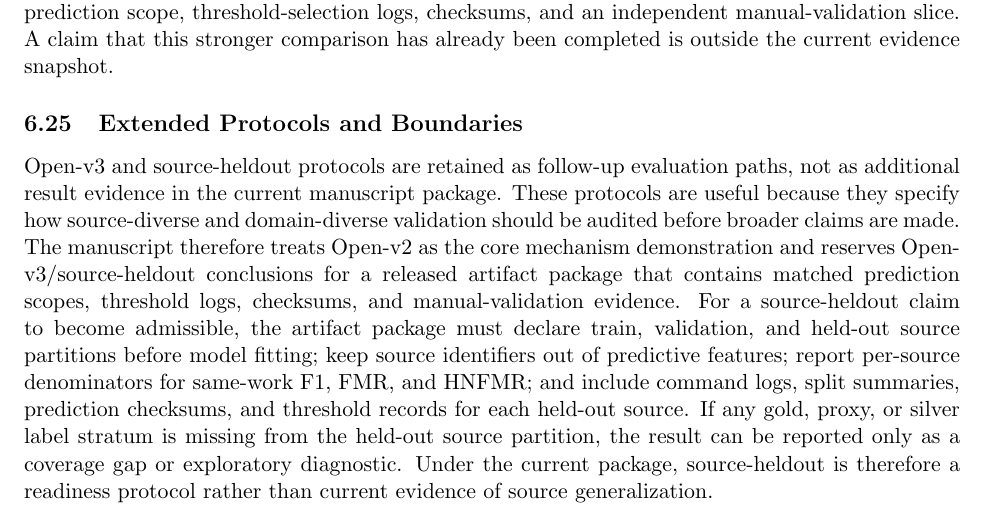
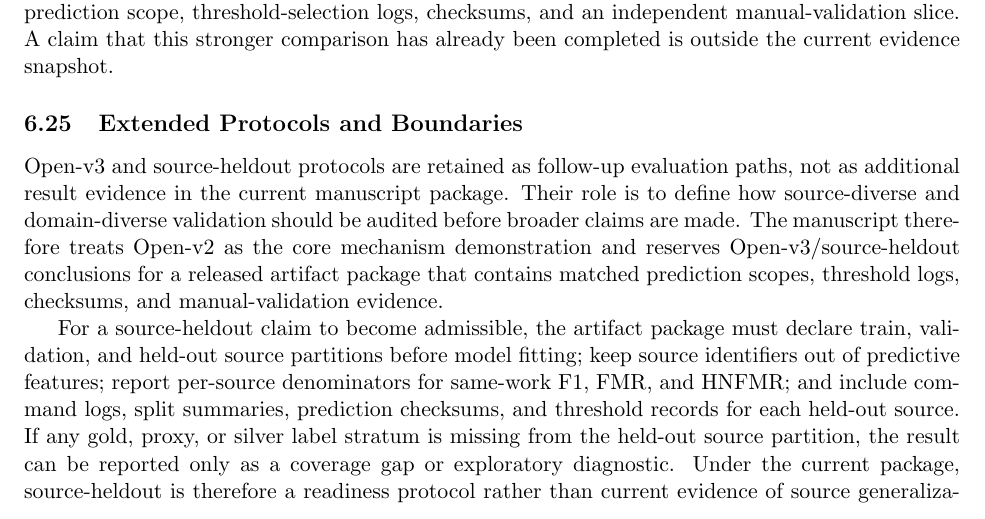
Before and after one commit to bujiuzhi/iad-sieve, a LaTeX paper (manuscript/main.tex): part of page 20 of 25, cut so that both start at the same text. Compiled offline with pdfLaTeX.

Commit message:
明确扩展评估协议边界

```diff
--- a/manuscript/main.tex
+++ b/manuscript/main.tex
@@ -574,7 +574,8 @@ The full scope compatibility matrix is reported in the supplementary material. T
 
 \subsection{Extended Protocols and Boundaries}
 
-Open-v3 and source-heldout protocols are retained as follow-up evaluation paths, not as additional result evidence in the current manuscript package. These protocols are useful because they specify how source-diverse and domain-diverse validation should be audited before broader claims are made. The manuscript therefore treats Open-v2 as the core mechanism demonstration and reserves Open-v3/source-heldout conclusions for a released artifact package that contains matched prediction scopes, threshold logs, checksums, and manual-validation evidence.
+Open-v3 and source-heldout protocols are retained as follow-up evaluation paths, not as additional result evidence in the current manuscript package. Their role is to define how source-diverse and domain-diverse validation should be audited before broader claims are made. The manuscript therefore treats Open-v2 as the core mechanism demonstration and reserves Open-v3/source-heldout conclusions for a released artifact package that contains matched prediction scopes, threshold logs, checksums, and manual-validation evidence.
+
 For a source-heldout claim to become admissible, the artifact package must declare train, validation, and held-out source partitions before model fitting; keep source identifiers out of predictive features; report per-source denominators for same-work F1, FMR, and HNFMR; and include command logs, split summaries, prediction checksums, and threshold records for each held-out source. If any gold, proxy, or silver label stratum is missing from the held-out source partition, the result can be reported only as a coverage gap or exploratory diagnostic. Under the current package, source-heldout is therefore a readiness protocol rather than current evidence of source generalization.
 
 \section{Mechanism and Error Analysis}
```
Also changed, not shown: 4 other files.
